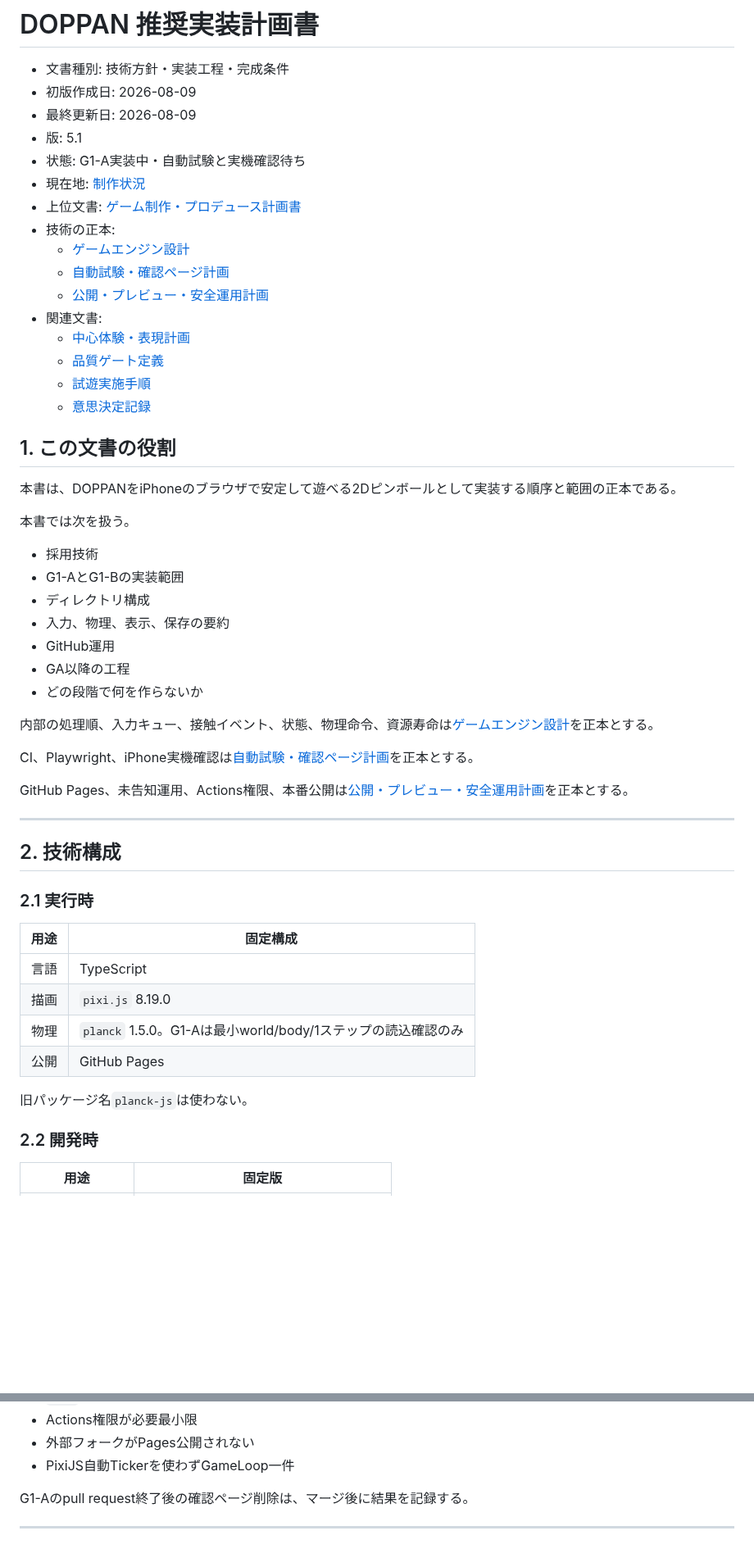
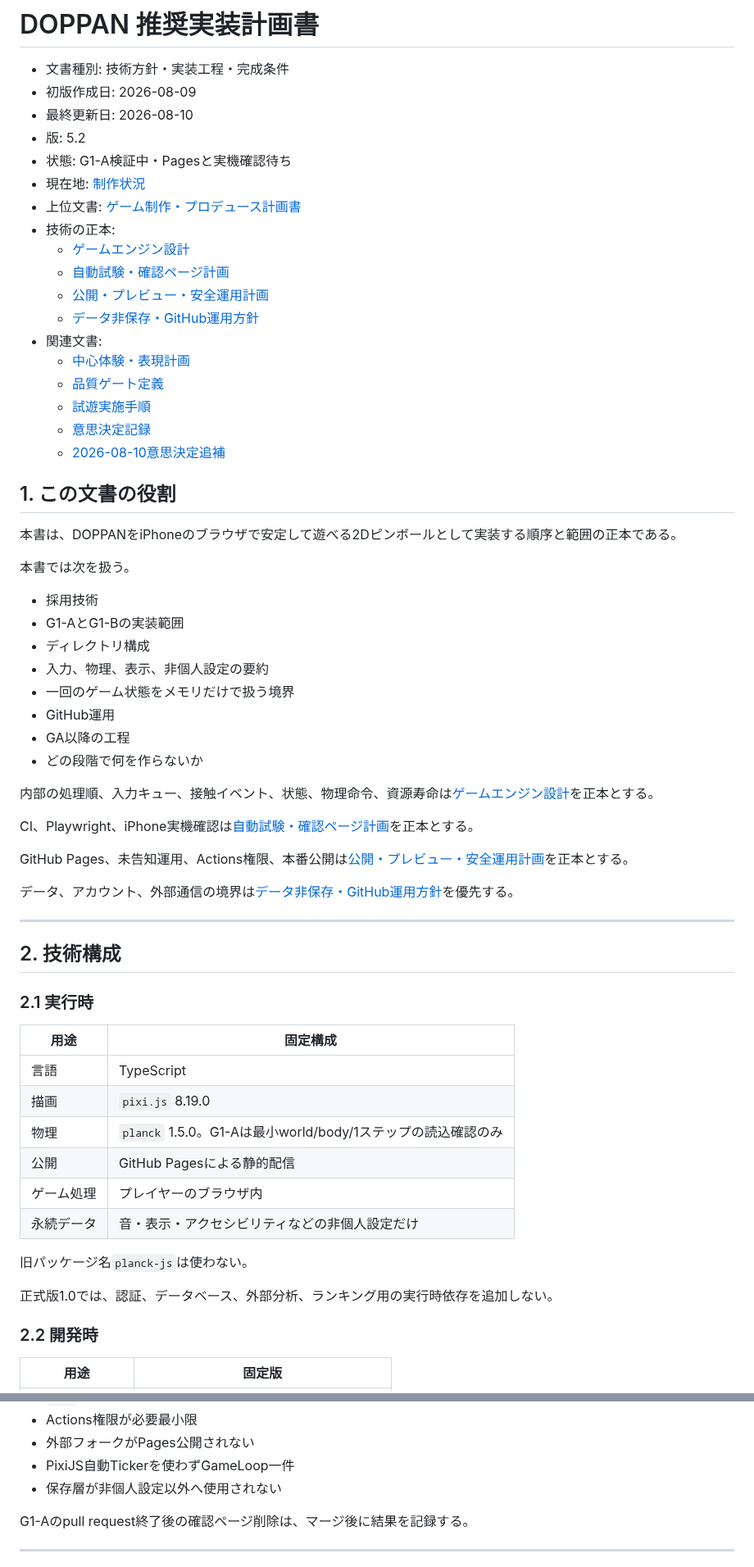
Before and after one commit to chameleonjp-lab/doppan, a Markdown page: docs/IMPLEMENTATION_PLAN.md, 2 parts joined by grey strips. Shown at 82% size. Drawn GitHub-style; blank space fills up the shorter version.

```diff
--- a/docs/IMPLEMENTATION_PLAN.md
+++ b/docs/IMPLEMENTATION_PLAN.md
@@ -2,20 +2,22 @@
 
 - 文書種別: 技術方針・実装工程・完成条件
 - 初版作成日: 2026-08-09
-- 最終更新日: 2026-08-09
-- 版: 5.1
-- 状態: G1-A実装中・自動試験と実機確認待ち
+- 最終更新日: 2026-08-10
+- 版: 5.2
+- 状態: G1-A検証中・Pagesと実機確認待ち
 - 現在地: [制作状況](./PRODUCTION_STATUS.md)
 - 上位文書: [ゲーム制作・プロデュース計画書](./GAME_PRODUCTION_PLAN.md)
 - 技術の正本:
   - [ゲームエンジン設計](./ENGINEERING_ARCHITECTURE.md)
   - [自動試験・確認ページ計画](./TEST_AND_PREVIEW_PLAN.md)
   - [公開・プレビュー・安全運用計画](./DEPLOYMENT_AND_SECURITY_PLAN.md)
+  - [データ非保存・GitHub運用方針](./DATA_AND_HOSTING_POLICY.md)
 - 関連文書:
   - [中心体験・表現計画](./CORE_EXPERIENCE_PLAN.md)
   - [品質ゲート定義](./QUALITY_GATES.md)
   - [試遊実施手順](./PLAYTEST_PROTOCOL.md)
   - [意思決定記録](./DECISION_LOG.md)
+  - [2026-08-10意思決定追補](./DECISION_LOG_2026-08-10.md)
 
 ## 1. この文書の役割
 
@@ -26,7 +28,8 @@
 - 採用技術
 - G1-AとG1-Bの実装範囲
 - ディレクトリ構成
-- 入力、物理、表示、保存の要約
+- 入力、物理、表示、非個人設定の要約
+- 一回のゲーム状態をメモリだけで扱う境界
 - GitHub運用
 - GA以降の工程
 - どの段階で何を作らないか
@@ -36,6 +39,8 @@
 CI、Playwright、iPhone実機確認は[自動試験・確認ページ計画](./TEST_AND_PREVIEW_PLAN.md)を正本とする。
 
 GitHub Pages、未告知運用、Actions権限、本番公開は[公開・プレビュー・安全運用計画](./DEPLOYMENT_AND_SECURITY_PLAN.md)を正本とする。
+
+データ、アカウント、外部通信の境界は[データ非保存・GitHub運用方針](./DATA_AND_HOSTING_POLICY.md)を優先する。
 
 ---
 
@@ -48,9 +53,13 @@ GitHub Pages、未告知運用、Actions権限、本番公開は[公開・プレ
 | 言語 | TypeScript |
 | 描画 | `pixi.js` 8.19.0 |
 | 物理 | `planck` 1.5.0。G1-Aは最小world/body/1ステップの読込確認のみ |
-| 公開 | GitHub Pages |
+| 公開 | GitHub Pagesによる静的配信 |
+| ゲーム処理 | プレイヤーのブラウザ内 |
+| 永続データ | 音・表示・アクセシビリティなどの非個人設定だけ |
 
 旧パッケージ名`planck-js`は使わない。
+
+正式版1.0では、認証、データベース、外部分析、ランキング用の実行時依存を追加しない。
 
 ### 2.2 開発時
 
@@ -222,6 +246,7 @@ G7でユーザー本人が承認したコミットだけを、手動ワークフ
 - Actions権限が必要最小限
 - 外部フォークがPages公開されない
 - PixiJS自動Tickerを使わずGameLoop一件
+- 保存層が非個人設定以外へ使用されない
 
 G1-Aのpull request終了後の確認ページ削除は、マージ後に結果を記録する。
 
```
Also changed, not shown: other parts of docs/IMPLEMENTATION_PLAN.md (+95 -26 lines).
